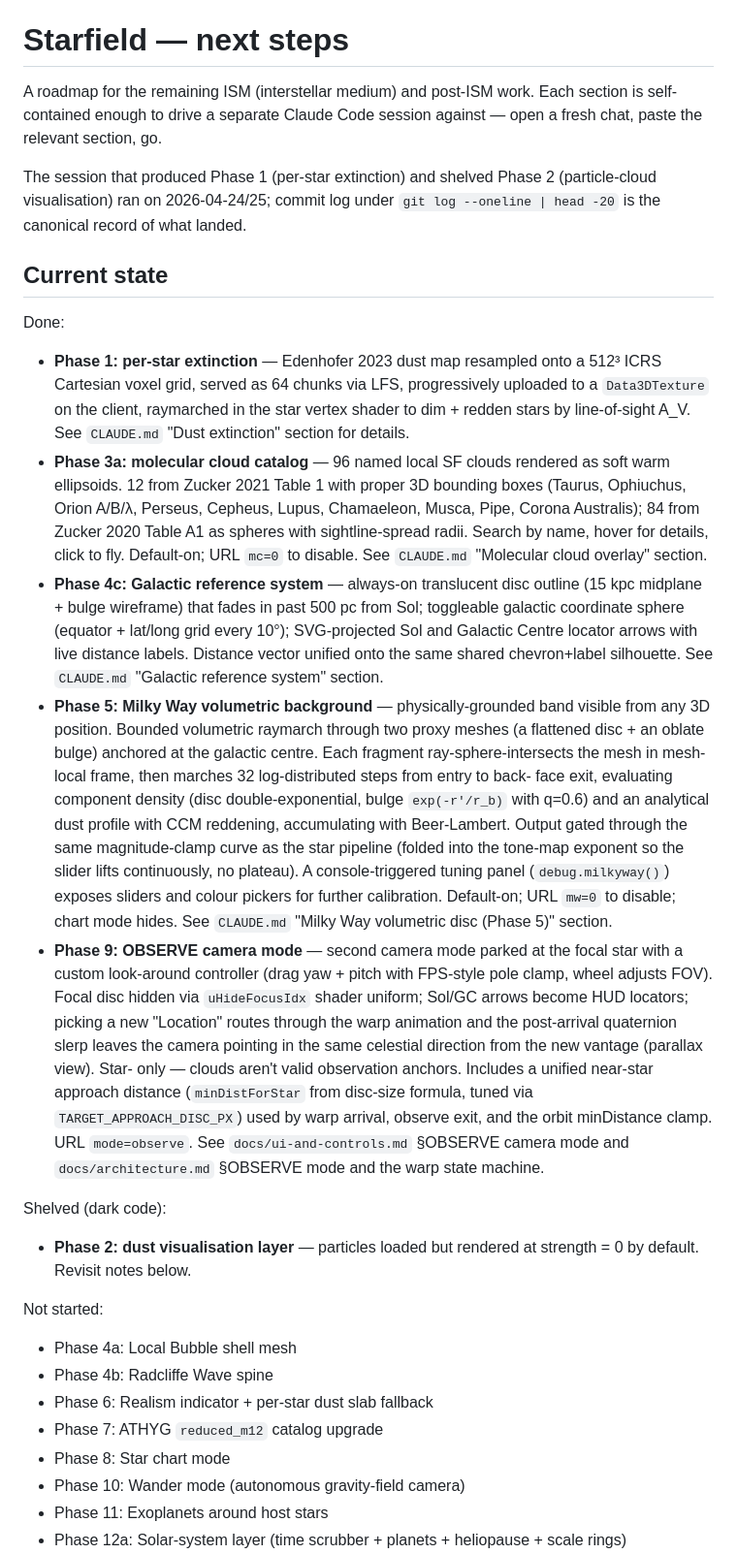
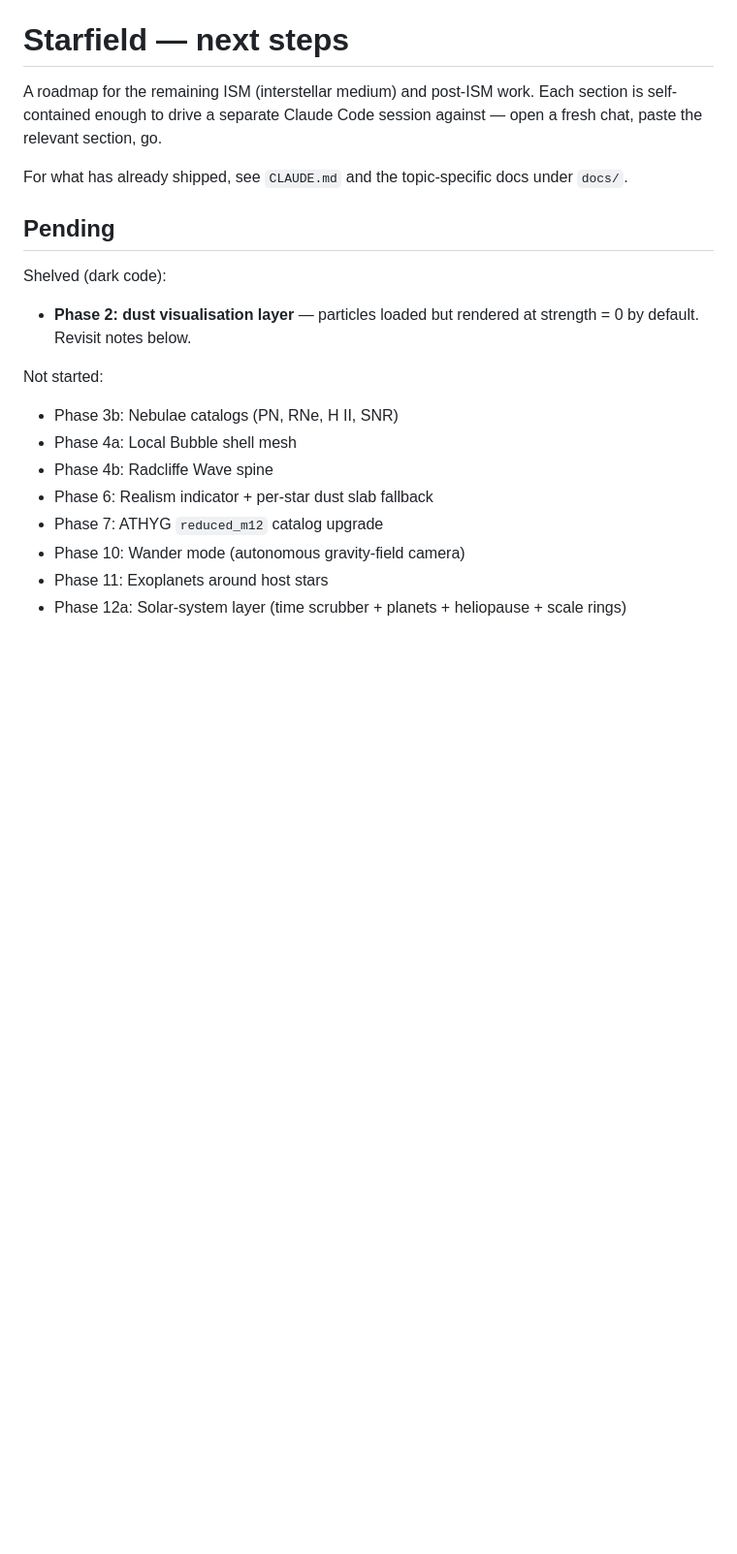
Before and after one commit to alexmensch/starfield, a Markdown page: NEXT_STEPS.md, the part around one of its changes. Shown at 97% size. Drawn GitHub-style; blank space fills up the shorter version.

```diff
--- a/NEXT_STEPS.md
+++ b/NEXT_STEPS.md
@@ -4,71 +4,21 @@ A roadmap for the remaining ISM (interstellar medium) and post-ISM work.
 Each section is self-contained enough to drive a separate Claude Code
 session against — open a fresh chat, paste the relevant section, go.
 
-The session that produced Phase 1 (per-star extinction) and shelved
-Phase 2 (particle-cloud visualisation) ran on 2026-04-24/25; commit log
-under `git log --oneline | head -20` is the canonical record of what
-landed.
+For what has already shipped, see `CLAUDE.md` and the topic-specific
+docs under `docs/`.
 
-## Current state
-
-Done:
-- **Phase 1: per-star extinction** — Edenhofer 2023 dust map resampled
-  onto a 512³ ICRS Cartesian voxel grid, served as 64 chunks via LFS,
-  progressively uploaded to a `Data3DTexture` on the client, raymarched
-  in the star vertex shader to dim + redden stars by line-of-sight A_V.
-  See `CLAUDE.md` "Dust extinction" section for details.
-- **Phase 3a: molecular cloud catalog** — 96 named local SF clouds
-  rendered as soft warm ellipsoids. 12 from Zucker 2021 Table 1 with
-  proper 3D bounding boxes (Taurus, Ophiuchus, Orion A/B/λ, Perseus,
-  Cepheus, Lupus, Chamaeleon, Musca, Pipe, Corona Australis); 84 from
-  Zucker 2020 Table A1 as spheres with sightline-spread radii. Search
-  by name, hover for details, click to fly. Default-on; URL `mc=0` to
-  disable. See `CLAUDE.md` "Molecular cloud overlay" section.
-- **Phase 4c: Galactic reference system** — always-on translucent disc
-  outline (15 kpc midplane + bulge wireframe) that fades in past 500 pc
-  from Sol; toggleable galactic coordinate sphere (equator + lat/long
-  grid every 10°); SVG-projected Sol and Galactic Centre locator arrows
-  with live distance labels. Distance vector unified onto the same
-  shared chevron+label silhouette. See `CLAUDE.md` "Galactic reference
-  system" section.
-- **Phase 5: Milky Way volumetric background** — physically-grounded
-  band visible from any 3D position. Bounded volumetric raymarch through
-  two proxy meshes (a flattened disc + an oblate bulge) anchored at the
-  galactic centre. Each fragment ray-sphere-intersects the mesh in mesh-
-  local frame, then marches 32 log-distributed steps from entry to back-
-  face exit, evaluating component density (disc double-exponential,
-  bulge `exp(-r'/r_b)` with q=0.6) and an analytical dust profile with
-  CCM reddening, accumulating with Beer-Lambert. Output gated through
-  the same magnitude-clamp curve as the star pipeline (folded into the
-  tone-map exponent so the slider lifts continuously, no plateau). A
-  console-triggered tuning panel (`debug.milkyway()`) exposes sliders
-  and colour pickers for further calibration. Default-on; URL `mw=0`
-  to disable; chart mode hides. See `CLAUDE.md` "Milky Way volumetric
-  disc (Phase 5)" section.
-- **Phase 9: OBSERVE camera mode** — second camera mode parked at the
-  focal star with a custom look-around controller (drag yaw + pitch
-  with FPS-style pole clamp, wheel adjusts FOV). Focal disc hidden via
-  `uHideFocusIdx` shader uniform; Sol/GC arrows become HUD locators;
-  picking a new "Location" routes through the warp animation and the
-  post-arrival quaternion slerp leaves the camera pointing in the
-  same celestial direction from the new vantage (parallax view). Star-
-  only — clouds aren't valid observation anchors. Includes a unified
-  near-star approach distance (`minDistForStar` from disc-size formula,
-  tuned via `TARGET_APPROACH_DISC_PX`) used by warp arrival, observe
-  exit, and the orbit minDistance clamp. URL `mode=observe`. See
-  `docs/ui-and-controls.md` §OBSERVE camera mode and
-  `docs/architecture.md` §OBSERVE mode and the warp state machine.
+## Pending
 
 Shelved (dark code):
 - **Phase 2: dust visualisation layer** — particles loaded but rendered
   at strength = 0 by default. Revisit notes below.
 
 Not started:
+- Phase 3b: Nebulae catalogs (PN, RNe, H II, SNR)
 - Phase 4a: Local Bubble shell mesh
 - Phase 4b: Radcliffe Wave spine
 - Phase 6: Realism indicator + per-star dust slab fallback
 - Phase 7: ATHYG `reduced_m12` catalog upgrade
-- Phase 8: Star chart mode
 - Phase 10: Wander mode (autonomous gravity-field camera)
 - Phase 11: Exoplanets around host stars
 - Phase 12a: Solar-system layer (time scrubber + planets + heliopause + scale rings)
```
Also changed, not shown: other parts of NEXT_STEPS.md (+0 -61 lines).
